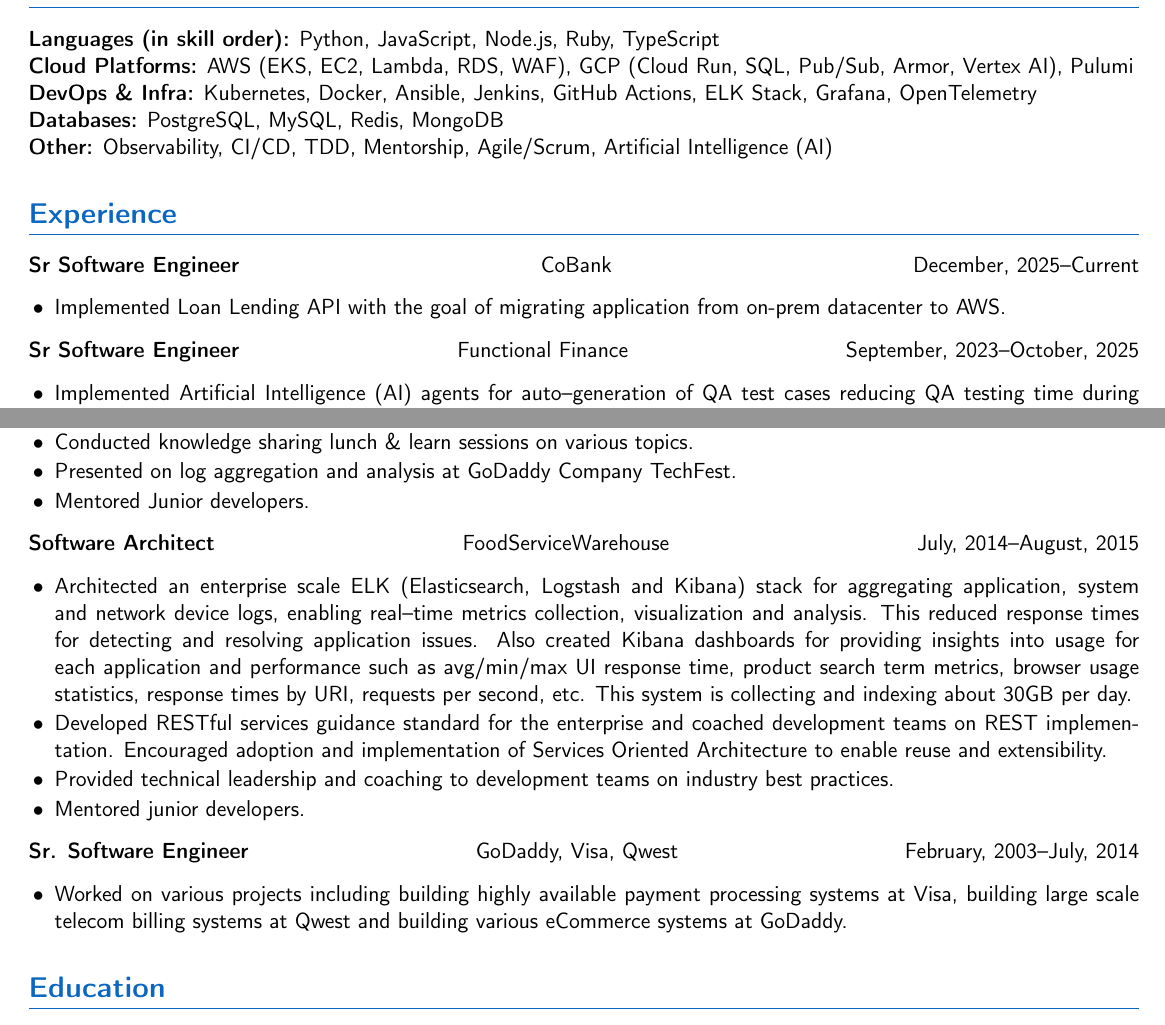
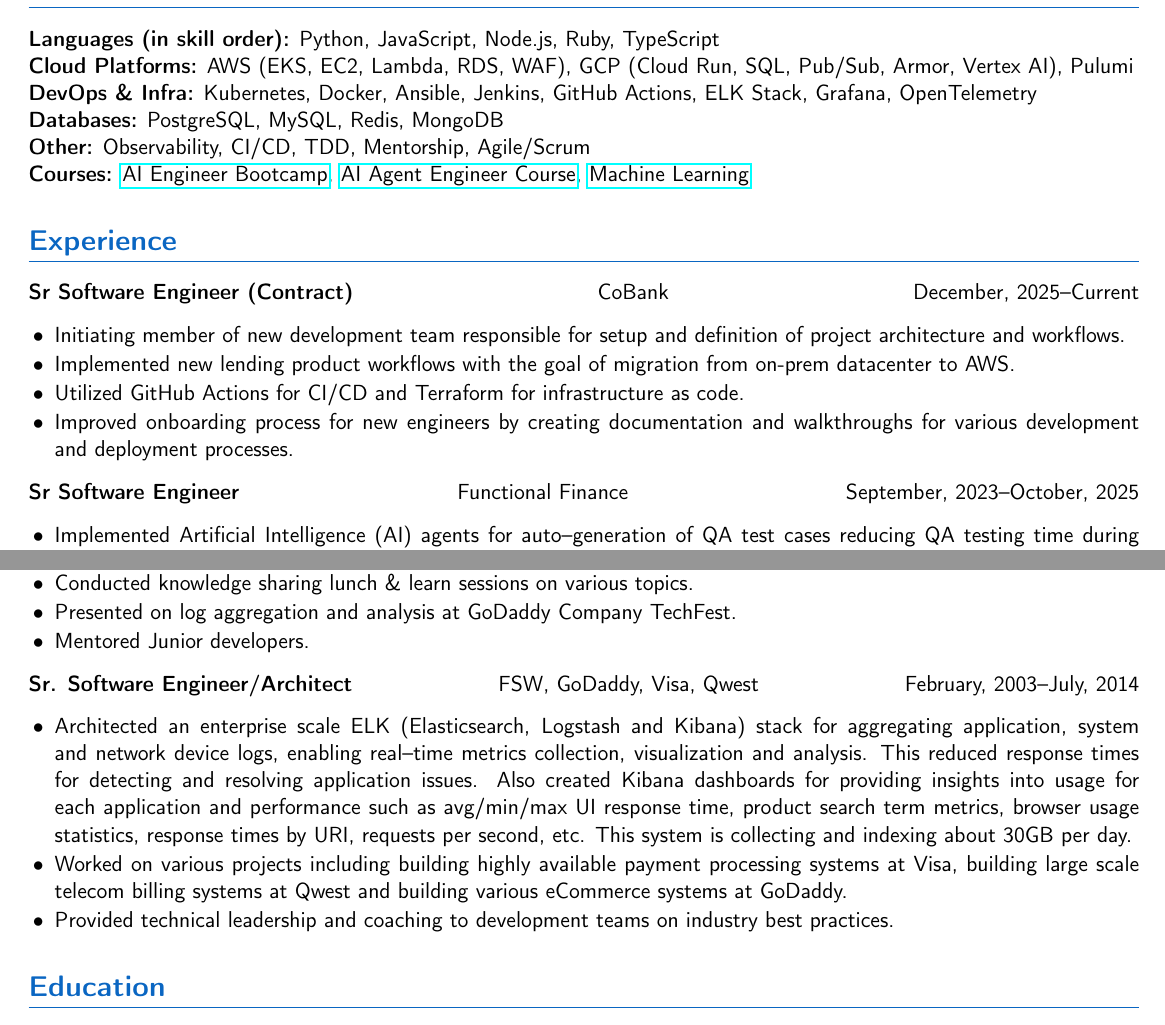
Before and after one commit to nabheet/nabheet, a LaTeX CV (nabheet_sandhu_resume.tex): two parts of pages 1 and 2 of 2, joined at a grey line, cut so that both start at the same text. Compiled offline with pdfLaTeX.

Commit message:
latest career updates

```diff
--- a/nabheet_sandhu_resume.tex
+++ b/nabheet_sandhu_resume.tex
@@ -38,14 +38,20 @@ Backend engineer and systems architect with 20+ years of experience in building
 \textbf{Cloud Platforms:} AWS (EKS, EC2, Lambda, RDS, WAF), GCP (Cloud Run, SQL, Pub/Sub, Armor, Vertex AI), Pulumi \\
 \textbf{DevOps \& Infra:} Kubernetes, Docker, Ansible, Jenkins, GitHub Actions, ELK Stack, Grafana, OpenTelemetry \\
 \textbf{Databases:} PostgreSQL, MySQL, Redis, MongoDB \\
-\textbf{Other:} Observability, CI/CD, TDD, Mentorship, Agile/Scrum, Artificial Intelligence (AI)
+\textbf{Other:} Observability, CI/CD, TDD, Mentorship, Agile/Scrum \\
+\textbf{Courses:} \href{https://www.udemy.com/certificate/UC-139cb69e-ff24-4de2-8889-df32f999fa21/}{AI Engineer Bootcamp},
+                  \href{https://www.udemy.com/certificate/UC-835d16d0-903f-4afd-8f66-6d6da2ff75c3/}{AI Agent Engineer Course},
+                  \href{https://coursera.org/share/1613a5d165fbe645bb55de4eed96ce8b}{Machine Learning}
 
 % ---- Experience ----
 \section*{Experience}
 
-\textbf{Sr Software Engineer} \hfill CoBank \hfill December, 2025\textendash{}Current
+\textbf{Sr Software Engineer (Contract)} \hfill CoBank \hfill December, 2025\textendash{}Current
 \begin{itemize}
-  \item Implemented Loan Lending API with the goal of migrating application from on-prem datacenter to AWS\@.
+  \item Initiating member of new development team responsible for setup and definition of project architecture and workflows.
+  \item Implemented new lending product workflows with the goal of migration from on-prem datacenter to AWS\@.
+  \item Utilized GitHub Actions for CI/CD and Terraform for infrastructure as code.
+  \item Improved onboarding process for new engineers by creating documentation and walkthroughs for various development and deployment processes.
 \end{itemize}
 
 \textbf{Sr Software Engineer} \hfill Functional Finance \hfill September, 2023\textendash{}October, 2025
@@ -94,18 +100,11 @@ Backend engineer and systems architect with 20+ years of experience in building
   \item Mentored Junior developers.
 \end{itemize}
 
-
-\textbf{Software Architect} \hfill FoodServiceWarehouse \hfill July, 2014\textendash{}August, 2015
+\textbf{Sr. Software Engineer/Architect} \hfill FSW, GoDaddy, Visa, Qwest \hfill February, 2003\textendash{}July, 2014
 \begin{itemize}
   \item Architected an enterprise scale ELK (Elasticsearch, Logstash and Kibana) stack for aggregating application, system and network device logs, enabling real\textendash{}time metrics collection, visualization and analysis. This reduced response times for detecting and resolving application issues. Also created Kibana dashboards for providing insights into usage for each application and performance such as avg/min/max UI response time, product search term metrics, browser usage statistics, response times by URI, requests per second, etc. This system is collecting and indexing about 30GB per day.
-  \item Developed RESTful services guidance standard for the enterprise and coached development teams on REST implementation. Encouraged adoption and implementation of Services Oriented Architecture to enable reuse and extensibility.
+  \item Worked on various projects including building highly available payment processing systems at Visa, building large scale telecom billing systems at Qwest and building various eCommerce systems at GoDaddy.
   \item Provided technical leadership and coaching to development teams on industry best practices.
-  \item Mentored junior developers.
-\end{itemize}
-
-\textbf{Sr. Software Engineer} \hfill GoDaddy, Visa, Qwest \hfill February, 2003\textendash{}July, 2014
-\begin{itemize}
-  \item Worked on various projects including building highly available payment processing systems at Visa, building large scale telecom billing systems at Qwest and building various eCommerce systems at GoDaddy.
 \end{itemize}
 
 % ---- Education ----
```
